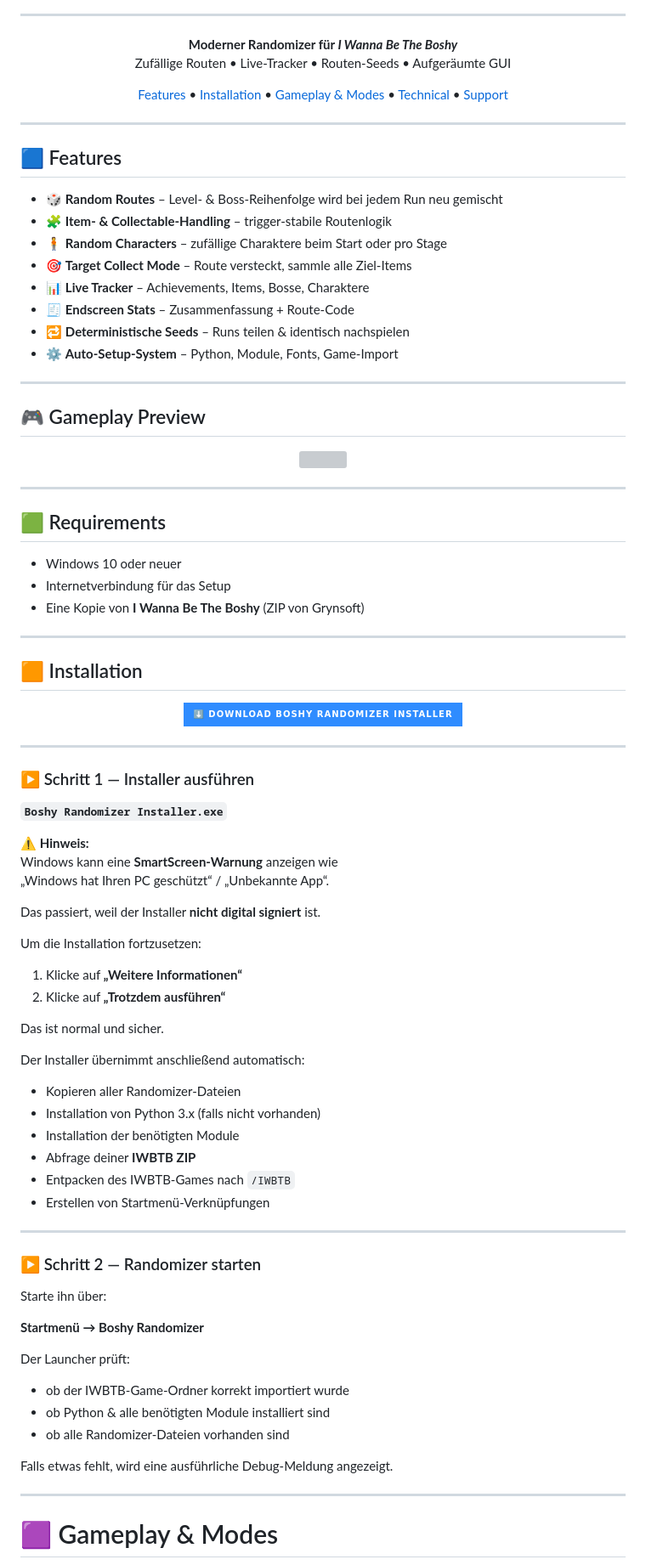
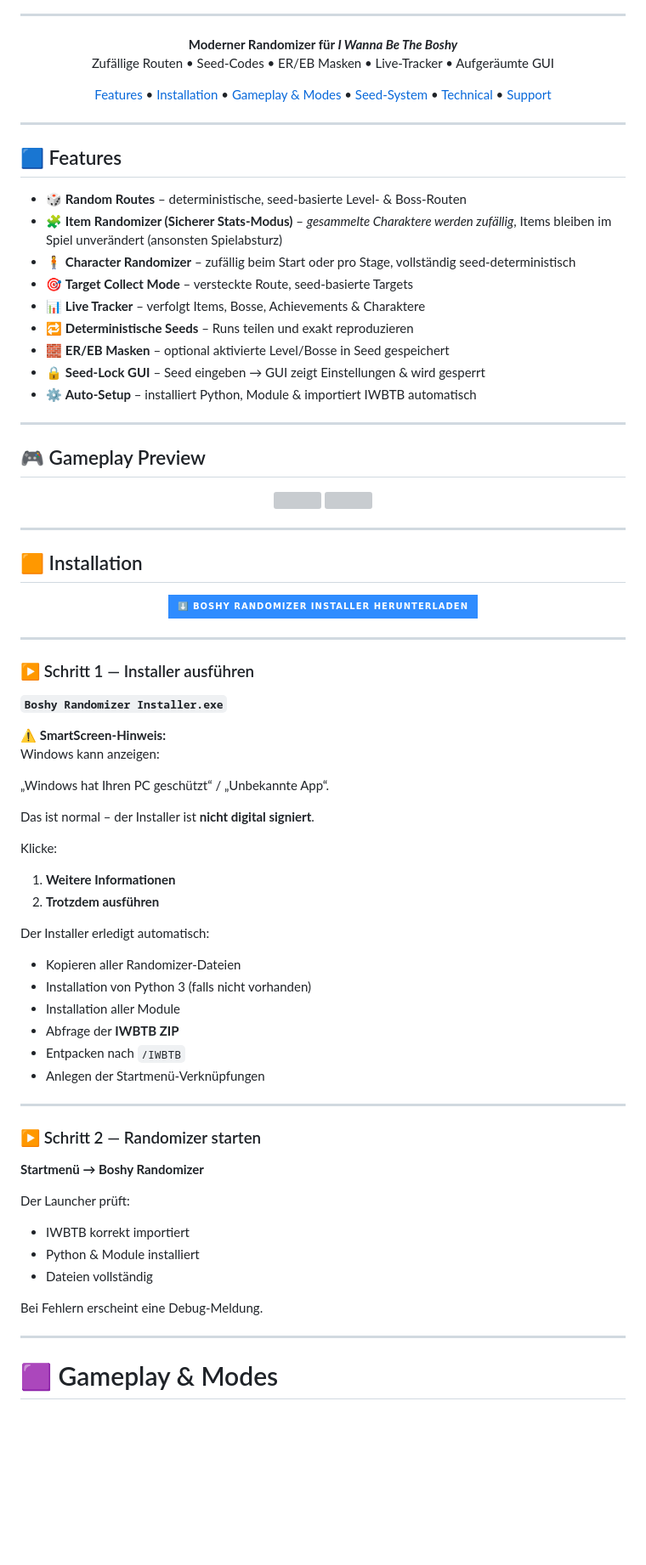
Before and after one commit to THXel/Boshy-Randomizer, a Markdown page: README/README_DE.md, the part around one of its changes. Shown at 85% size. Drawn GitHub-style; badges without logos; blank space fills up the shorter version; grey boxes are pictures that could not be loaded.

```diff
--- a/README/README_DE.md
+++ b/README/README_DE.md
@@ -20,13 +20,14 @@
 
 <p align="center">
   <b>Moderner Randomizer für <i>I Wanna Be The Boshy</i></b><br>
-  Zufällige Routen • Live-Tracker • Routen-Seeds • Aufgeräumte GUI
+  Zufällige Routen • Seed-Codes • ER/EB Masken • Live-Tracker • Aufgeräumte GUI
 </p>
 
 <p align="center">
   <a href="#-features">Features</a> •
   <a href="#-installation">Installation</a> •
   <a href="#-gameplay--modes">Gameplay & Modes</a> •
+  <a href="#-seed-system">Seed-System</a> •
   <a href="#-technical">Technical</a> •
   <a href="#-support">Support</a>
 </p>
@@ -35,14 +36,15 @@
 
 ## 🟦 Features
 
-- 🎲 **Random Routes** – Level- & Boss-Reihenfolge wird bei jedem Run neu gemischt
-- 🧩 **Item- & Collectable-Handling** – trigger-stabile Routenlogik
-- 🧍 **Random Characters** – zufällige Charaktere beim Start oder pro Stage
-- 🎯 **Target Collect Mode** – Route versteckt, sammle alle Ziel-Items
-- 📊 **Live Tracker** – Achievements, Items, Bosse, Charaktere
-- 🧾 **Endscreen Stats** – Zusammenfassung + Route-Code
-- 🔁 **Deterministische Seeds** – Runs teilen & identisch nachspielen
-- ⚙️ **Auto-Setup-System** – Python, Module, Fonts, Game-Import
+- 🎲 **Random Routes** – deterministische, seed-basierte Level- & Boss-Routen
+- 🧩 **Item Randomizer (Sicherer Stats-Modus)** – *gesammelte Charaktere werden zufällig*, Items bleiben im Spiel unverändert (ansonsten Spielabsturz)
+- 🧍 **Character Randomizer** – zufällig beim Start oder pro Stage, vollständig seed-deterministisch
+- 🎯 **Target Collect Mode** – versteckte Route, seed-basierte Targets
+- 📊 **Live Tracker** – verfolgt Items, Bosse, Achievements & Charaktere
+- 🔁 **Deterministische Seeds** – Runs teilen und exakt reproduzieren
+- 🧱 **ER/EB Masken** – optional aktivierte Level/Bosse in Seed gespeichert
+- 🔒 **Seed-Lock GUI** – Seed eingeben → GUI zeigt Einstellungen & wird gesperrt
+- ⚙️ **Auto-Setup** – installiert Python, Module & importiert IWBTB automatisch
 
 ---
 
@@ -53,12 +56,4 @@
 </div>
-
----
-
-## 🟩 Requirements
-
-- Windows 10 oder neuer
-- Internetverbindung für das Setup
-- Eine Kopie von **I Wanna Be The Boshy** (ZIP von Grynsoft)
 
 ---
 
@@ -67,7 +62,7 @@
 <div align="center">
 
 <a href="https://github.com/THXel/Boshy-Randomizer/raw/refs/heads/Boshy-Randomizer/Boshy%20Randomizer%20installer.exe">
-  <img src="https://img.shields.io/badge/⬇️%20DOWNLOAD%20BOSHY%20RANDOMIZER%20INSTALLER-2f8cff?style=for-the-badge&logo=files&logoColor=white" width="550" alt="Download Installer">
+  <img src="https://img.shields.io/badge/⬇️%20BOSHY%20RANDOMIZER%20INSTALLER%20HERUNTERLADEN-2f8cff?style=for-the-badge&logo=files&logoColor=white" width="550">
 </a>
 
 </div>
@@ -78,43 +73,40 @@
 
 **`Boshy Randomizer Installer.exe`**
 
-⚠️ **Hinweis:**
-Windows kann eine **SmartScreen-Warnung** anzeigen wie
+⚠️ **SmartScreen-Hinweis:**
+Windows kann anzeigen:
+
 „Windows hat Ihren PC geschützt“ / „Unbekannte App“.
 
-Das passiert, weil der Installer **nicht digital signiert** ist.
+Das ist normal – der Installer ist **nicht digital signiert**.
 
-Um die Installation fortzusetzen:
+Klicke:
 
-1. Klicke auf **„Weitere Informationen“**
-2. Klicke auf **„Trotzdem ausführen“**
+1. **Weitere Informationen**
+2. **Trotzdem ausführen**
 
-Das ist normal und sicher.
-
-Der Installer übernimmt anschließend automatisch:
+Der Installer erledigt automatisch:
 
 - Kopieren aller Randomizer-Dateien
-- Installation von Python 3.x (falls nicht vorhanden)
-- Installation der benötigten Module
-- Abfrage deiner **IWBTB ZIP**
-- Entpacken des IWBTB-Games nach `/IWBTB`
-- Erstellen von Startmenü-Verknüpfungen
+- Installation von Python 3 (falls nicht vorhanden)
+- Installation aller Module
+- Abfrage der **IWBTB ZIP**
+- Entpacken nach `/IWBTB`
+- Anlegen der Startmenü-Verknüpfungen
 
 ---
 
 ### ▶ Schritt 2 — Randomizer starten
 
-Starte ihn über:
-
 **Startmenü → Boshy Randomizer**
 
 Der Launcher prüft:
 
-- ob der IWBTB-Game-Ordner korrekt importiert wurde
-- ob Python & alle benötigten Module installiert sind
-- ob alle Randomizer-Dateien vorhanden sind
+- IWBTB korrekt importiert
+- Python & Module installiert
+- Dateien vollständig
 
-Falls etwas fehlt, wird eine ausführliche Debug-Meldung angezeigt.
+Bei Fehlern erscheint eine Debug-Meldung.
 
 ---
 
```
Also changed, not shown: other parts of README/README_DE.md (+68 -72 lines).
